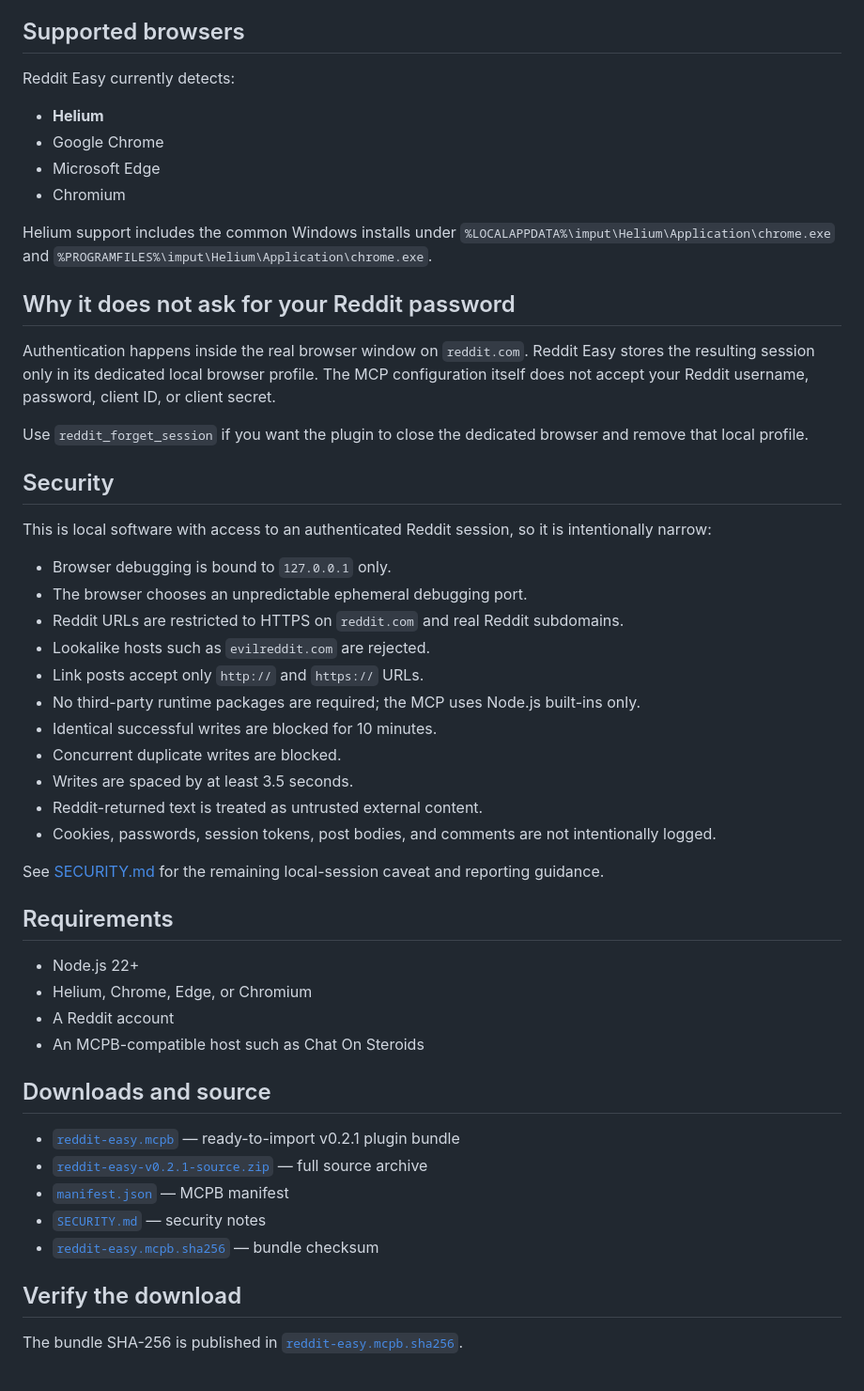
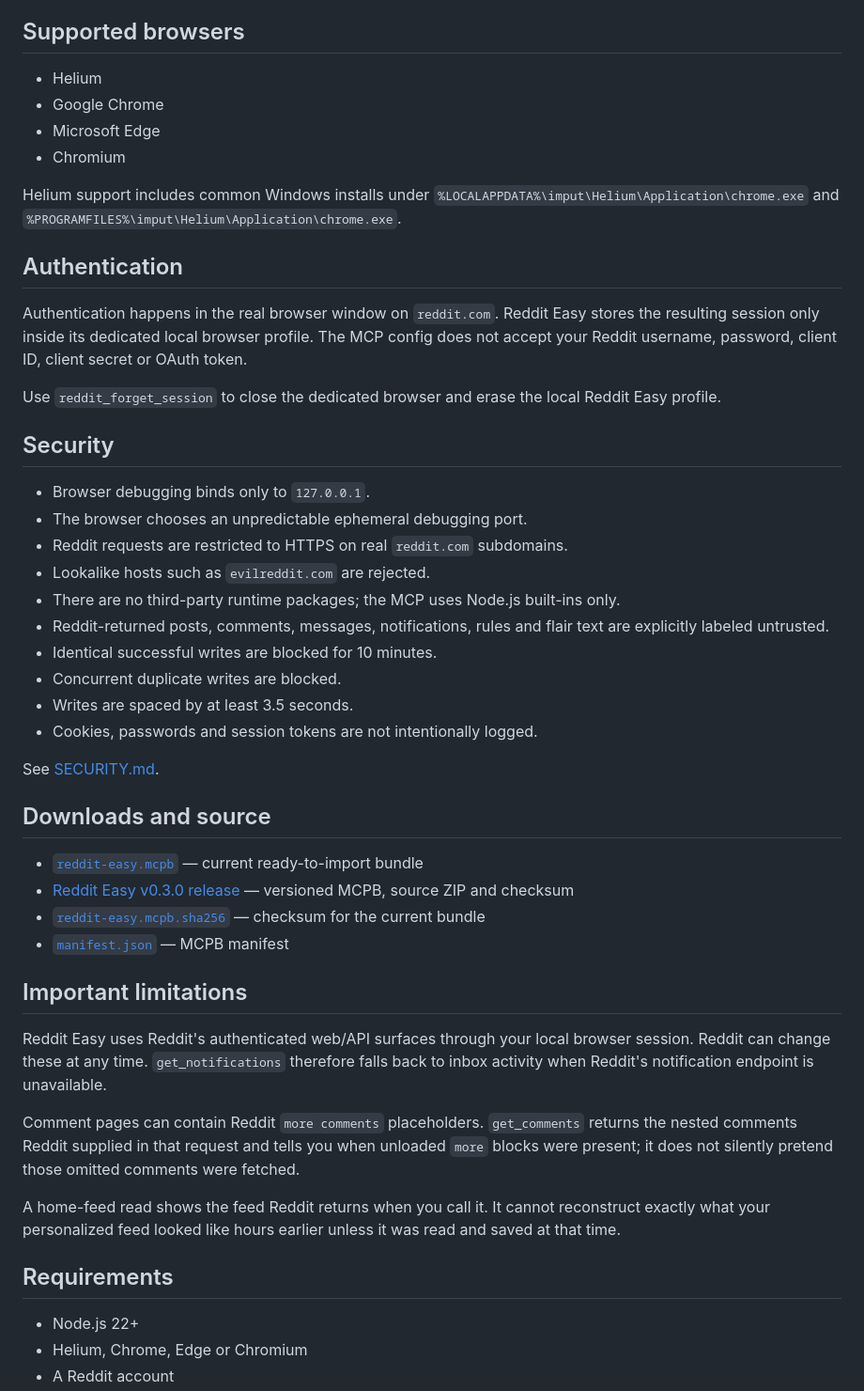
Before and after one commit to Ticklect/Easy-Social-MCPs, a Markdown page: README.md, the part around one of its changes. Shown at 94% size. GitHub-like rendering.

```diff
--- a/README.md
+++ b/README.md
@@ -62,55 +76,51 @@ The MCP exposes the Reddit actions directly, so the host does not need to click
 
 ## Supported browsers
 
-Reddit Easy currently detects:
-
-- **Helium**
+- Helium
 - Google Chrome
 - Microsoft Edge
 - Chromium
 
-Helium support includes the common Windows installs under `%LOCALAPPDATA%\imput\Helium\Application\chrome.exe` and `%PROGRAMFILES%\imput\Helium\Application\chrome.exe`.
+Helium support includes common Windows installs under `%LOCALAPPDATA%\imput\Helium\Application\chrome.exe` and `%PROGRAMFILES%\imput\Helium\Application\chrome.exe`.
 
-## Why it does not ask for your Reddit password
+## Authentication
 
-Authentication happens inside the real browser window on `reddit.com`. Reddit Easy stores the resulting session only in its dedicated local browser profile. The MCP configuration itself does not accept your Reddit username, password, client ID, or client secret.
+Authentication happens in the real browser window on `reddit.com`. Reddit Easy stores the resulting session only inside its dedicated local browser profile. The MCP config does not accept your Reddit username, password, client ID, client secret or OAuth token.
 
-Use `reddit_forget_session` if you want the plugin to close the dedicated browser and remove that local profile.
+Use `reddit_forget_session` to close the dedicated browser and erase the local Reddit Easy profile.
 
 ## Security
 
-This is local software with access to an authenticated Reddit session, so it is intentionally narrow:
-
-- Browser debugging is bound to `127.0.0.1` only.
+- Browser debugging binds only to `127.0.0.1`.
 - The browser chooses an unpredictable ephemeral debugging port.
-- Reddit URLs are restricted to HTTPS on `reddit.com` and real Reddit subdomains.
+- Reddit requests are restricted to HTTPS on real `reddit.com` subdomains.
 - Lookalike hosts such as `evilreddit.com` are rejected.
-- Link posts accept only `http://` and `https://` URLs.
-- No third-party runtime packages are required; the MCP uses Node.js built-ins only.
+- There are no third-party runtime packages; the MCP uses Node.js built-ins only.
+- Reddit-returned posts, comments, messages, notifications, rules and flair text are explicitly labeled untrusted.
 - Identical successful writes are blocked for 10 minutes.
 - Concurrent duplicate writes are blocked.
 - Writes are spaced by at least 3.5 seconds.
-- Reddit-returned text is treated as untrusted external content.
-- Cookies, passwords, session tokens, post bodies, and comments are not intentionally logged.
+- Cookies, passwords and session tokens are not intentionally logged.
 
-See [SECURITY.md](./SECURITY.md) for the remaining local-session caveat and reporting guidance.
+See [SECURITY.md](./SECURITY.md).
+
+## Downloads and source
+
+- [`reddit-easy.mcpb`](./reddit-easy.mcpb) — current ready-to-import bundle
+- [Reddit Easy v0.3.0 release](../../releases/tag/reddit-easy-v0.3.0) — versioned MCPB, source ZIP and checksum
+- [`reddit-easy.mcpb.sha256`](./reddit-easy.mcpb.sha256) — checksum for the current bundle
+- [`manifest.json`](./manifest.json) — MCPB manifest
+
+## Important limitations
+
+Reddit Easy uses Reddit's authenticated web/API surfaces through your local browser session. Reddit can change these at any time. `get_notifications` therefore falls back to inbox activity when Reddit's notification endpoint is unavailable.
+
+Comment pages can contain Reddit `more comments` placeholders. `get_comments` returns the nested comments Reddit supplied in that request and tells you when unloaded `more` blocks were present; it does not silently pretend those omitted comments were fetched.
+
+A home-feed read shows the feed Reddit returns when you call it. It cannot reconstruct exactly what your personalized feed looked like hours earlier unless it was read and saved at that time.
 
 ## Requirements
 
 - Node.js 22+
-- Helium, Chrome, Edge, or Chromium
+- Helium, Chrome, Edge or Chromium
 - A Reddit account
-- An MCPB-compatible host such as Chat On Steroids
-
-## Downloads and source
-
-- [`reddit-easy.mcpb`](./reddit-easy.mcpb) — ready-to-import v0.2.1 plugin bundle
-- [`reddit-easy-v0.2.1-source.zip`](./reddit-easy-v0.2.1-source.zip) — full source archive
-- [`manifest.json`](./manifest.json) — MCPB manifest
-- [`SECURITY.md`](./SECURITY.md) — security notes
-- [`reddit-easy.mcpb.sha256`](./reddit-easy.mcpb.sha256) — bundle checksum
-
-## Verify the download
-
-The bundle SHA-256 is published in [`reddit-easy.mcpb.sha256`](./reddit-easy.mcpb.sha256).
-
```
Also changed, not shown: other parts of README.md (+43 -49 lines).
